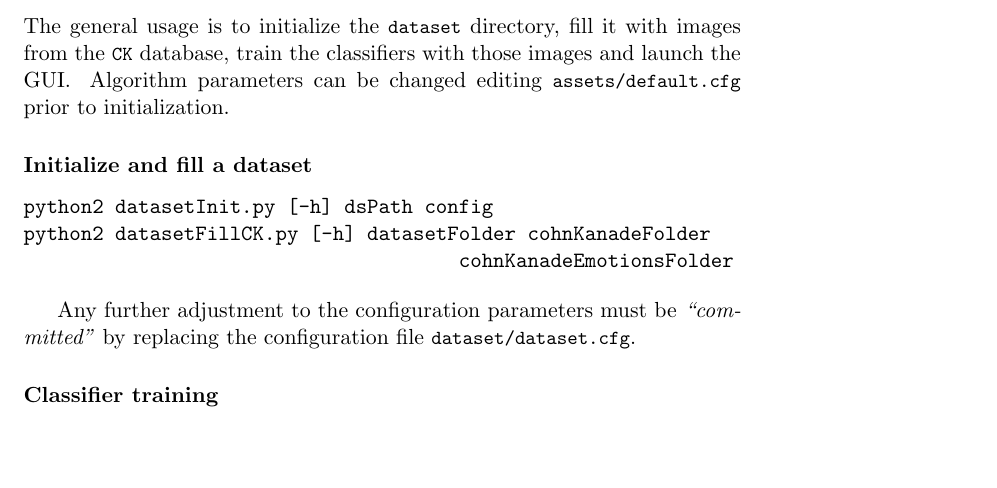
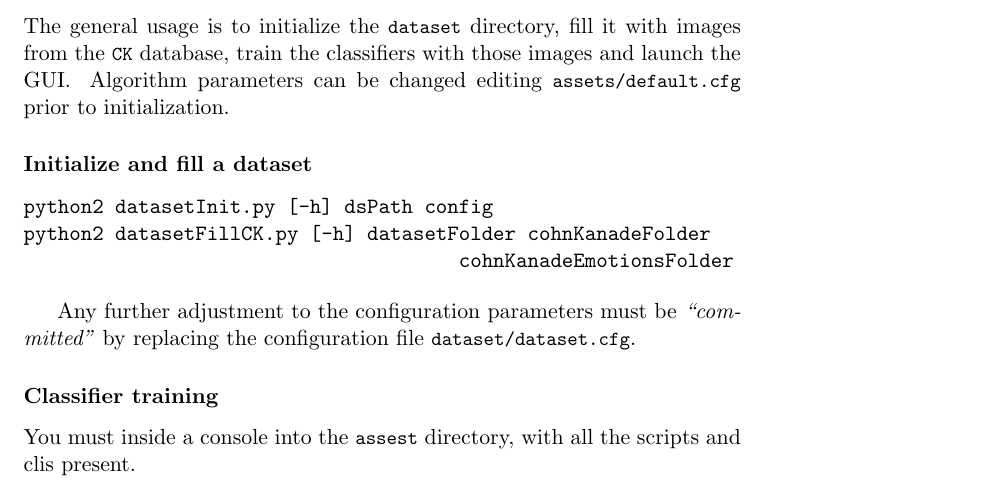
Before and after one commit to luca-m/emotime, a LaTeX document (report/main.tex, which reads report/organization.tex): part of page 16 of 25, cut so that both start at the same text, the shorter picture padded with empty space. Compiled offline with pdfLaTeX.

Commit message:
More on location requirements (#27)

```diff
--- a/report/organization.tex
+++ b/report/organization.tex
@@ -89,6 +89,9 @@ Any further adjustment to the configuration parameters must be
 
 \subsubsection*{Classifier training}
 
+You must inside a console into the \code{assest} directory, with all the
+scripts and clis present.
+
 \begin{verbatim}
 python ./train_models.py --cfg dataset.cfg --mode svm --prep-train-mode 1vsAll --eye-correction /path/to/dataset
 \end{verbatim}
```
